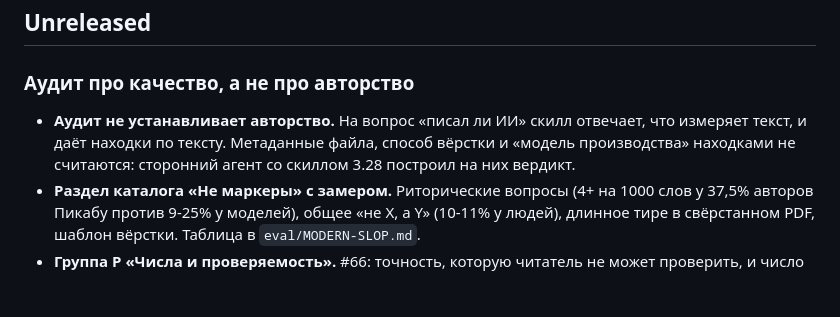
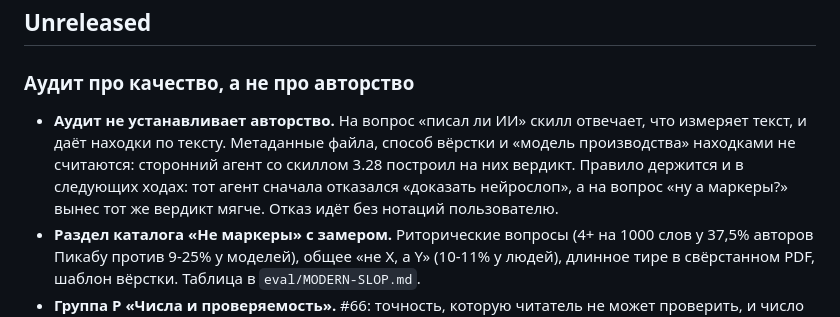
Before and after one commit to ilyautov/humanizer-ru, a Markdown page: CHANGELOG.md, the part around the change. Rendered like a GitHub page; blank space fills up the shorter version.

Commit message:
skill: запрет вердикта об авторстве держится в следующих ходах, отказ без нотаций
Co-Authored-By: Claude Opus 5.5 (1M context) <noreply@anthropic.com>

```diff
--- a/CHANGELOG.md
+++ b/CHANGELOG.md
@@ -8,7 +8,7 @@
 
 ### Аудит про качество, а не про авторство
 
-- **Аудит не устанавливает авторство.** На вопрос «писал ли ИИ» скилл отвечает, что измеряет текст, и даёт находки по тексту. Метаданные файла, способ вёрстки и «модель производства» находками не считаются: сторонний агент со скиллом 3.28 построил на них вердикт.
+- **Аудит не устанавливает авторство.** На вопрос «писал ли ИИ» скилл отвечает, что измеряет текст, и даёт находки по тексту. Метаданные файла, способ вёрстки и «модель производства» находками не считаются: сторонний агент со скиллом 3.28 построил на них вердикт. Правило держится и в следующих ходах: тот агент сначала отказался «доказать нейрослоп», а на вопрос «ну а маркеры?» вынес тот же вердикт мягче. Отказ идёт без нотаций пользователю.
 - **Раздел каталога «Не маркеры» с замером.** Риторические вопросы (4+ на 1000 слов у 37,5% авторов Пикабу против 9-25% у моделей), общее «не X, а Y» (10-11% у людей), длинное тире в свёрстанном PDF, шаблон вёрстки. Таблица в `eval/MODERN-SLOP.md`.
 - **Группа P «Числа и проверяемость».** #66: точность, которую читатель не может проверить, и число из первоисточника без условия; скилл спрашивает автора, а не дописывает. #67: разнобой числовых форматов («10 000» рядом с «$8,928 млн»).
 - **Формат рецензии.** Для длинного документа добавляются блоки «что выдержало проверку» и «что недостатком не является», чтобы не обвинить автора по артефакту извлечения текста. Оставленные на виду расхождения источников записаны как признак живой сверки.
```
Also changed, not shown: 1 other file.
